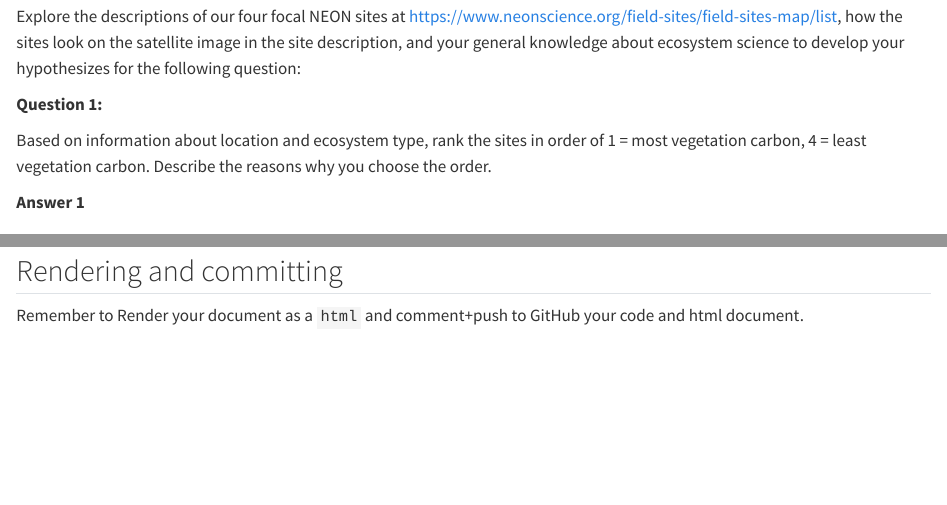
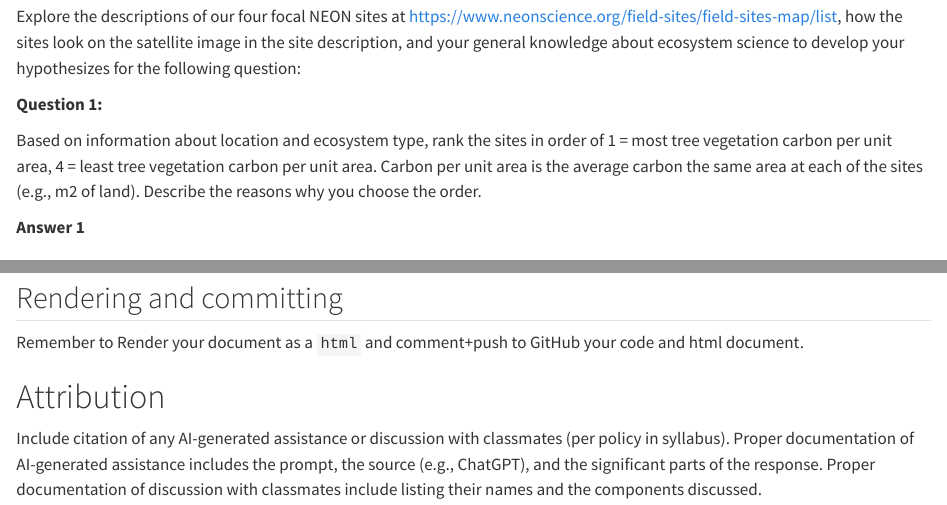
Before and after one commit to frec3044/land-carbon, a Quarto document (assignment/land-carbon.qmd): the page in a window 1100 px wide, from 1350 px down, and a second part further down, joined at a grey line. Rendered offline with R 4.5, knitr and Pandoc in place of Quarto, with nearby package versions; some code elsewhere in the file could not run offline.

Commit message:
ai policy

```diff
--- a/assignment/land-carbon.qmd
+++ b/assignment/land-carbon.qmd
@@ -43,7 +43,7 @@ Explore the descriptions of our four focal NEON sites at <https://www.neonscienc
 
 **Question 1:**
 
-Based on information about location and ecosystem type, rank the sites in order of 1 = most vegetation carbon, 4 = least vegetation carbon. Describe the reasons why you choose the order.
+Based on information about location and ecosystem type, rank the sites in order of 1 = most tree vegetation carbon per unit area, 4 = least tree vegetation carbon per unit area. Carbon per unit area is the average carbon the same area at each of the sites (e.g., m2 of land).  Describe the reasons why you choose the order.
 
 **Answer 1**
 
@@ -343,3 +343,7 @@ Describe how your data analysis supports your hypothesis from Question 1. What a
 ## Rendering and committing
 
 Remember to Render your document as a `html` and comment+push to GitHub your code and html document.
+
+# Attribution
+
+Include citation of any AI-generated assistance or discussion with classmates (per policy in syllabus). Proper documentation of AI-generated assistance includes the prompt, the source (e.g., ChatGPT), and the significant parts of the response.  Proper documentation of discussion with classmates include listing their names and the components discussed.
```
